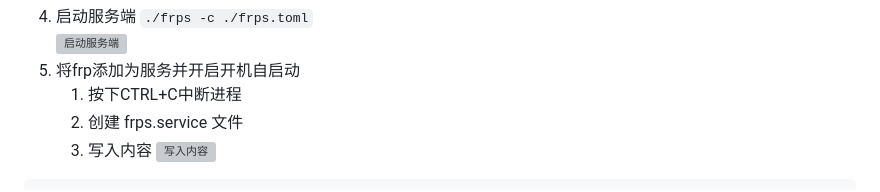
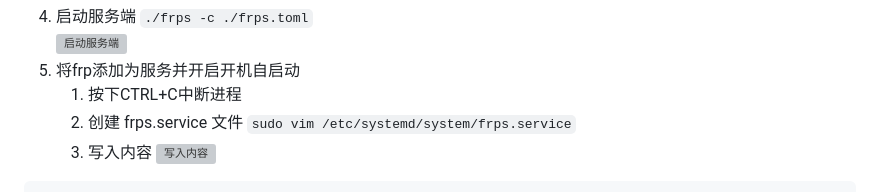
Before and after one commit to Aesculapius11/Living-Coral, a Markdown page: src/blog/如何通过云服务器自建内网映射隧道.md, the part around the change. GitHub-like rendering; grey boxes are pictures that could not be loaded.

Commit message:
update frp

```diff
--- a/src/blog/如何通过云服务器自建内网映射隧道.md
+++ b/src/blog/如何通过云服务器自建内网映射隧道.md
@@ -45,6 +45,7 @@ auth.token = "Freetousevaliduntil2026-1-1@Antares.xin" # 令牌，客户端与
 5. 将frp添加为服务并开启开机自启动
 	1. 按下CTRL+C中断进程
 	2. 创建 frps.service 文件
+	`sudo vim /etc/systemd/system/frps.service`
 	3. 写入内容
 	![写入内容](https://img.antares.xin/frp/18.webp)
 
```
